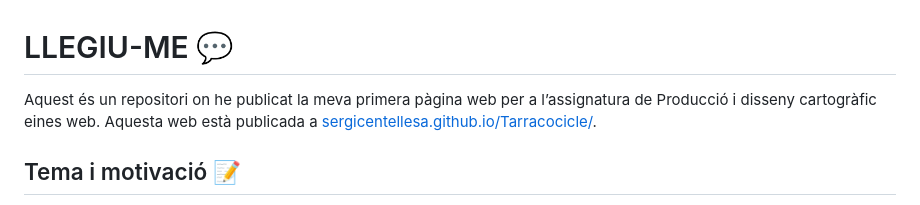
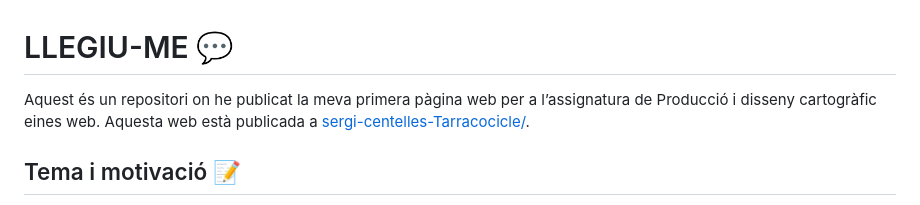
Before and after one commit to SergiCentellesA/Tarracocicle, a Markdown page: README.md, the part around the change. Drawn GitHub-style.

```diff
--- a/README.md
+++ b/README.md
@@ -1,5 +1,5 @@
 # LLEGIU-ME  :speech_balloon:
-Aquest és un repositori on he publicat la meva primera pàgina web per a l’assignatura de  Producció i disseny cartogràfic eines web. Aquesta web està publicada a [sergicentellesa.github.io/Tarracocicle/](https://sergicentellesa.github.io/Tarracocicle/).
+Aquest és un repositori on he publicat la meva primera pàgina web per a l’assignatura de  Producció i disseny cartogràfic eines web. Aquesta web està publicada a [sergi-centelles-Tarracocicle/](https://sergicentellesa.github.io/Tarracocicle/).
 
 ## Tema i motivació  :pencil:
 - He creat un centre d’investigació que està realitzant un projecte anomenat Tarracocicle.
```
